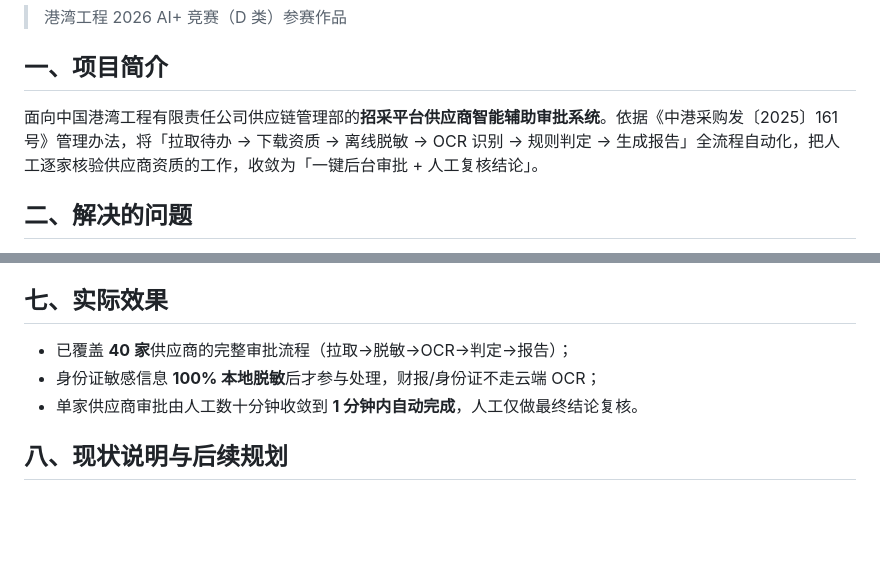
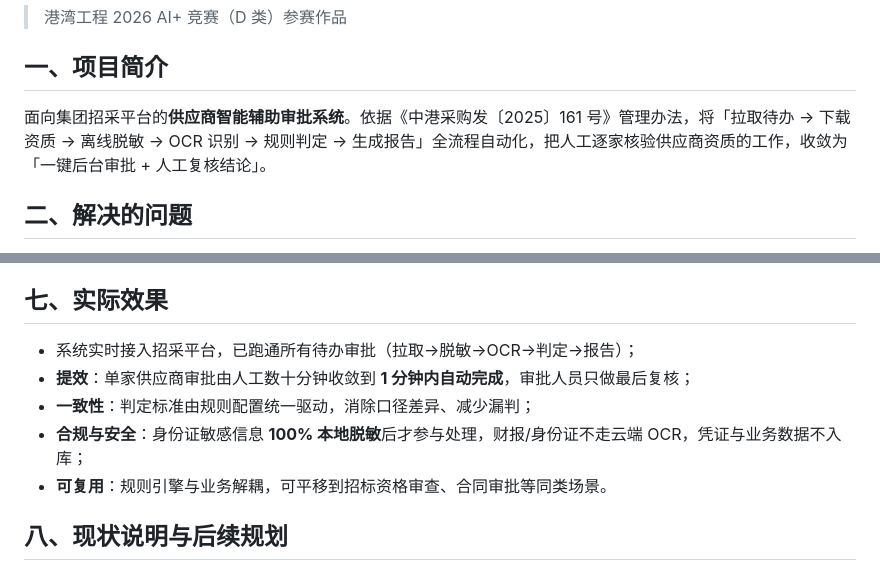
Before and after one commit to quinn5038/supplier-approval, a Markdown page: 竞赛提交说明.md, 2 parts joined by grey strips. GitHub-like rendering; blank space fills up the shorter version.

```diff
--- a/竞赛提交说明.md
+++ b/竞赛提交说明.md
@@ -4,7 +4,7 @@
 
 ## 一、项目简介
 
-面向中国港湾工程有限责任公司供应链管理部的**招采平台供应商智能辅助审批系统**。依据《中港采购发〔2025〕161 号》管理办法，将「拉取待办 → 下载资质 → 离线脱敏 → OCR 识别 → 规则判定 → 生成报告」全流程自动化，把人工逐家核验供应商资质的工作，收敛为「一键后台审批 + 人工复核结论」。
+面向集团招采平台的**供应商智能辅助审批系统**。依据《中港采购发〔2025〕161 号》管理办法，将「拉取待办 → 下载资质 → 离线脱敏 → OCR 识别 → 规则判定 → 生成报告」全流程自动化，把人工逐家核验供应商资质的工作，收敛为「一键后台审批 + 人工复核结论」。
 
 ## 二、解决的问题
 
@@ -104,9 +104,11 @@ uvicorn web.app:app --host 0.0.0.0 --port 8000
 
 ## 七、实际效果
 
-- 已覆盖 **40 家**供应商的完整审批流程（拉取→脱敏→OCR→判定→报告）；
-- 身份证敏感信息 **100% 本地脱敏**后才参与处理，财报/身份证不走云端 OCR；
-- 单家供应商审批由人工数十分钟收敛到 **1 分钟内自动完成**，人工仅做最终结论复核。
+- 系统实时接入招采平台，已跑通所有待办审批（拉取→脱敏→OCR→判定→报告）；
+- **提效**：单家供应商审批由人工数十分钟收敛到 **1 分钟内自动完成**，审批人员只做最后复核；
+- **一致性**：判定标准由规则配置统一驱动，消除口径差异、减少漏判；
+- **合规与安全**：身份证敏感信息 **100% 本地脱敏**后才参与处理，财报/身份证不走云端 OCR，凭证与业务数据不入库；
+- **可复用**：规则引擎与业务解耦，可平移到招标资格审查、合同审批等同类场景。
 
 ## 八、现状说明与后续规划
 
```
Also changed, not shown: README.md (+2 -19 lines).
